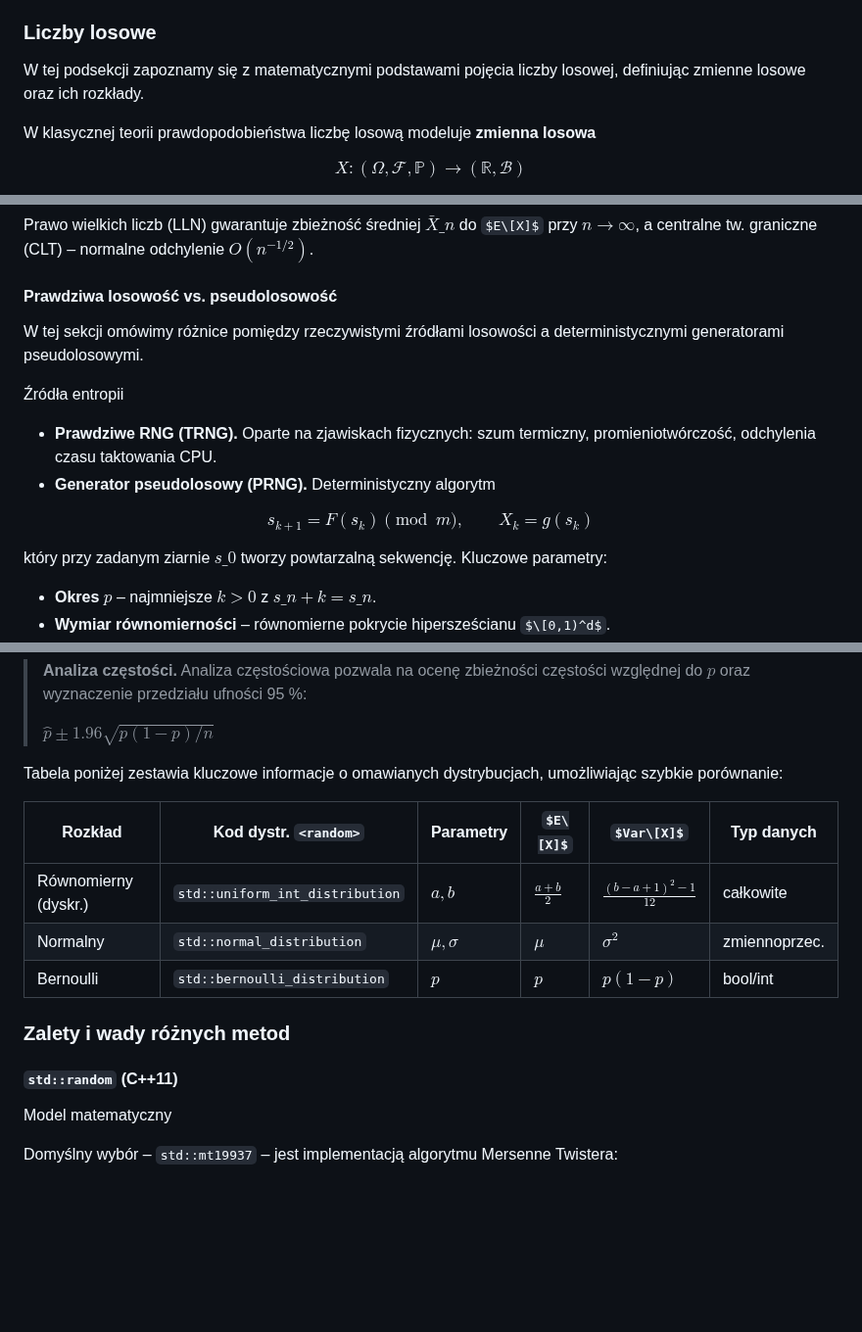
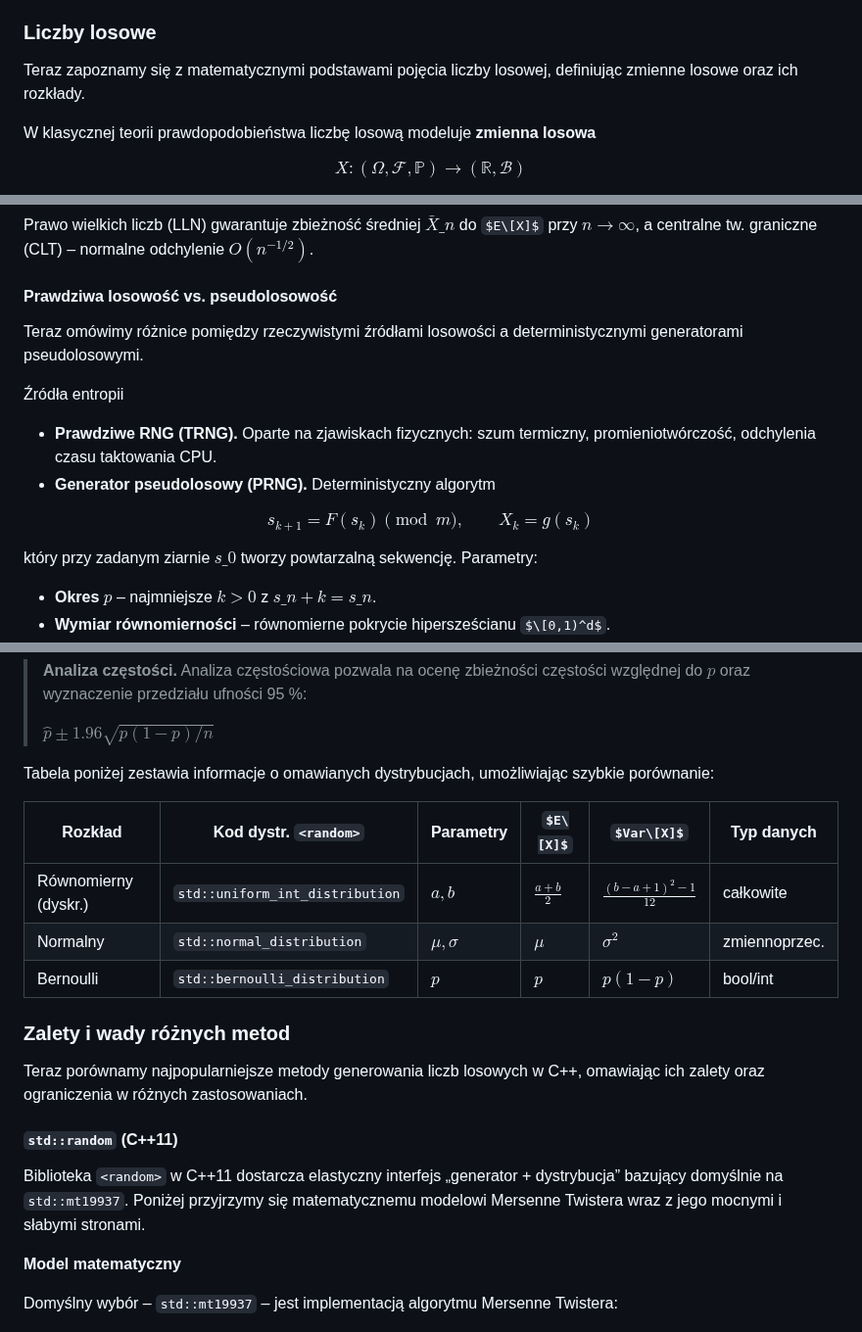
Before and after one commit to djeada/Od-C-do-Cpp, a Markdown page: notatki/07_liczby_losowe.md, 3 parts joined by grey strips. Shown at 98% size. GitHub-like rendering; some formulas as TeX source; blank space fills up the shorter version.

```diff
--- a/notatki/07_liczby_losowe.md
+++ b/notatki/07_liczby_losowe.md
@@ -4,7 +4,7 @@ W języku C++ liczby losowe generuje się za pomocą standardowej biblioteki `<r
 
 ### Liczby losowe
 
-W tej podsekcji zapoznamy się z matematycznymi podstawami pojęcia liczby losowej, definiując zmienne losowe oraz ich rozkłady.
+Teraz zapoznamy się z matematycznymi podstawami pojęcia liczby losowej, definiując zmienne losowe oraz ich rozkłady.
 
 W klasycznej teorii prawdopodobieństwa liczbę losową modeluje **zmienna losowa**
 
@@ -34,7 +34,7 @@ Prawo wielkich liczb (LLN) gwarantuje zbieżność średniej $\bar X\_n$ do $E\[
 
 #### Prawdziwa losowość vs. pseudolosowość
 
-W tej sekcji omówimy różnice pomiędzy rzeczywistymi źródłami losowości a deterministycznymi generatorami pseudolosowymi.
+Teraz omówimy różnice pomiędzy rzeczywistymi źródłami losowości a deterministycznymi generatorami pseudolosowymi.
 
 Źródła entropii
 
@@ -45,7 +45,7 @@ $$
 s_{k+1}=F(s_k)\pmod m,\qquad X_k=g(s_k)
 $$
 
-który przy zadanym ziarnie $s\_0$ tworzy powtarzalną sekwencję. Kluczowe parametry:
+który przy zadanym ziarnie $s\_0$ tworzy powtarzalną sekwencję. Parametry:
 
 * **Okres** $p$ – najmniejsze $k>0$ z $s\_{n+k}=s\_n$.
 * **Wymiar równomierności** – równomierne pokrycie hipersześcianu $\[0,1)^d$.
@@ -380,8 +378,7 @@ for(int i=0;i<10;++i) std::cout << B(gen) << ' ';
 >
 > $\hat p \pm 1.96\sqrt{p(1-p)/n}$
 
-
-Tabela poniżej zestawia kluczowe informacje o omawianych dystrybucjach, umożliwiając szybkie porównanie:
+Tabela poniżej zestawia informacje o omawianych dystrybucjach, umożliwiając szybkie porównanie:
 
 | Rozkład              | Kod dystr. `<random>`           | Parametry      | $E\[X]$          | $Var\[X]$                 | Typ danych    |
 | -------------------- | ------------------------------- | -------------- | ------------------ | --------------------------- | ------------- |
@@ -391,9 +388,13 @@ Tabela poniżej zestawia kluczowe informacje o omawianych dystrybucjach, umożli
 
 ### Zalety i wady różnych metod
 
+Teraz porównamy najpopularniejsze metody generowania liczb losowych w C++, omawiając ich zalety oraz ograniczenia w różnych zastosowaniach.
+
 #### `std::random` (C++11)
 
-Model matematyczny
+Biblioteka `<random>` w C++11 dostarcza elastyczny interfejs „generator + dystrybucja” bazujący domyślnie na `std::mt19937`. Poniżej przyjrzymy się matematycznemu modelowi Mersenne Twistera wraz z jego mocnymi i słabymi stronami.
+
+**Model matematyczny**
 
 Domyślny wybór – `std::mt19937` – jest implementacją algorytmu Mersenne Twistera:
 
```
Also changed, not shown: other parts of notatki/07_liczby_losowe.md (+45 -46 lines).
